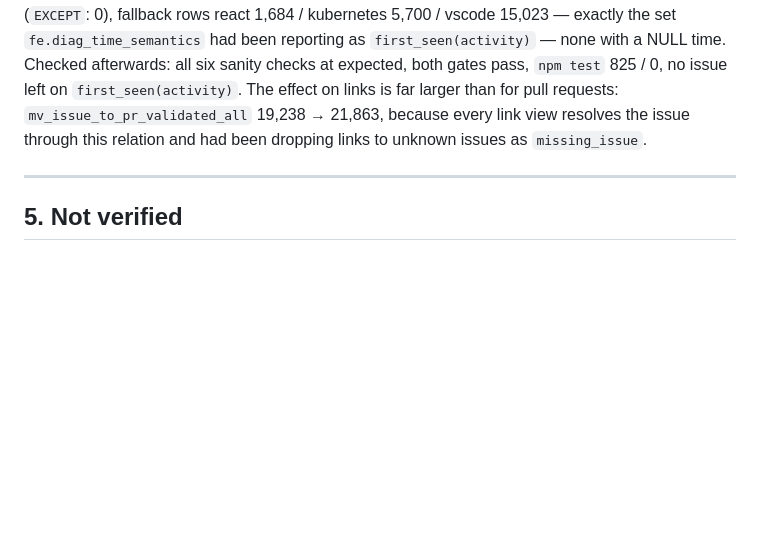
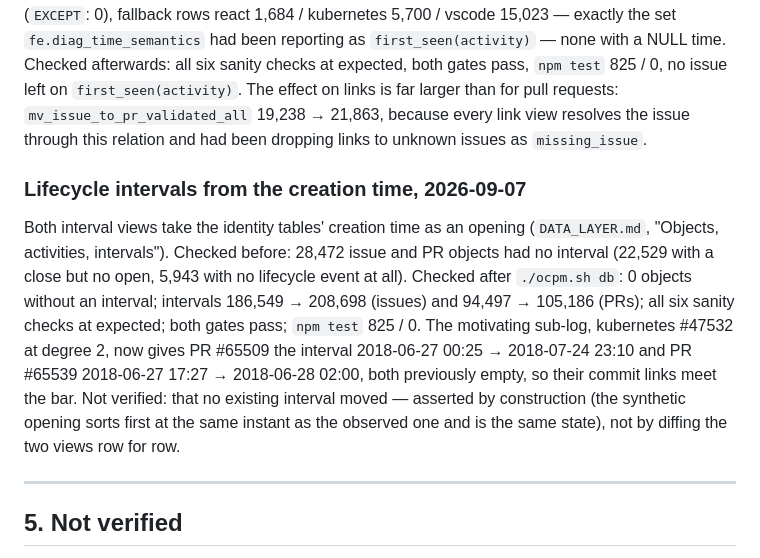
Before and after one commit to Gitiminas/ocpm_viz, a Markdown page: docs/VERIFICATION.md, the part around the change. Drawn GitHub-style; blank space fills up the shorter version.

```diff
--- a/docs/VERIFICATION.md
+++ b/docs/VERIFICATION.md
@@ -232,6 +232,19 @@ issue left on `first_seen(activity)`. The effect on links is far larger than for
 `mv_issue_to_pr_validated_all` 19,238 → 21,863, because every link view resolves the issue
 through this relation and had been dropping links to unknown issues as `missing_issue`.
 
+### Lifecycle intervals from the creation time, 2026-09-07
+
+Both interval views take the identity tables' creation time as an opening (`DATA_LAYER.md`,
+"Objects, activities, intervals"). Checked before: 28,472 issue and PR objects had no interval
+(22,529 with a close but no open, 5,943 with no lifecycle event at all). Checked after
+`./ocpm.sh db`: 0 objects without an interval; intervals 186,549 → 208,698 (issues) and
+94,497 → 105,186 (PRs); all six sanity checks at expected; both gates pass; `npm test` 825 / 0.
+The motivating sub-log, kubernetes #47532 at degree 2, now gives PR #65509 the interval
+2018-06-27 00:25 → 2018-07-24 23:10 and PR #65539 2018-06-27 17:27 → 2018-06-28 02:00, both
+previously empty, so their commit links meet the bar. Not verified: that no existing interval
+moved — asserted by construction (the synthetic opening sorts first at the same instant as the
+observed one and is the same state), not by diffing the two views row for row.
+
 ---
 
 ## 5. Not verified
```
Also changed, not shown: docs/DATA_LAYER.md (+12 -4 lines).
